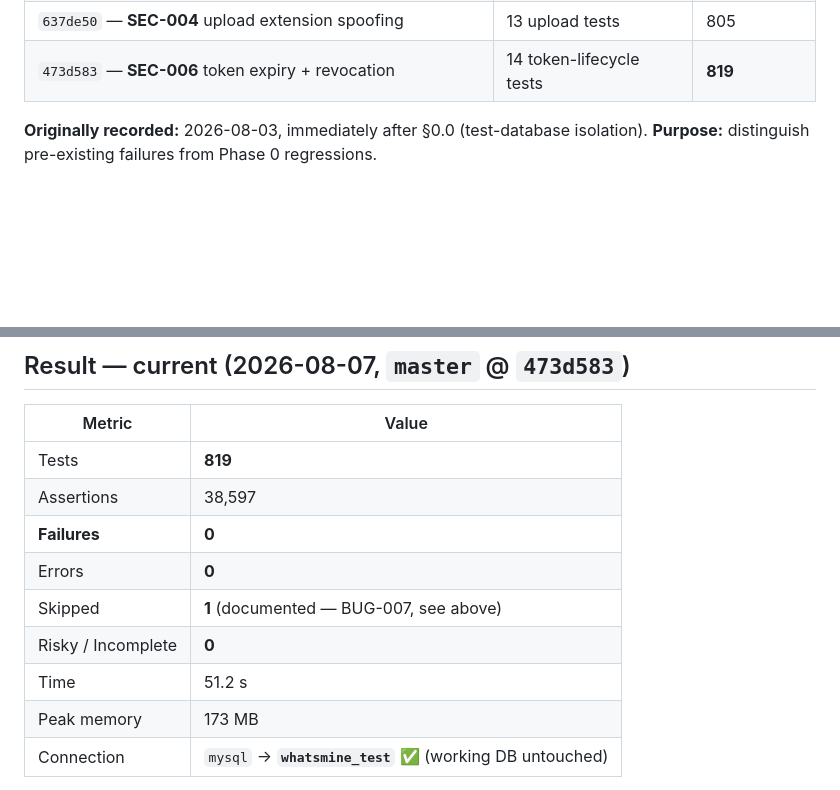
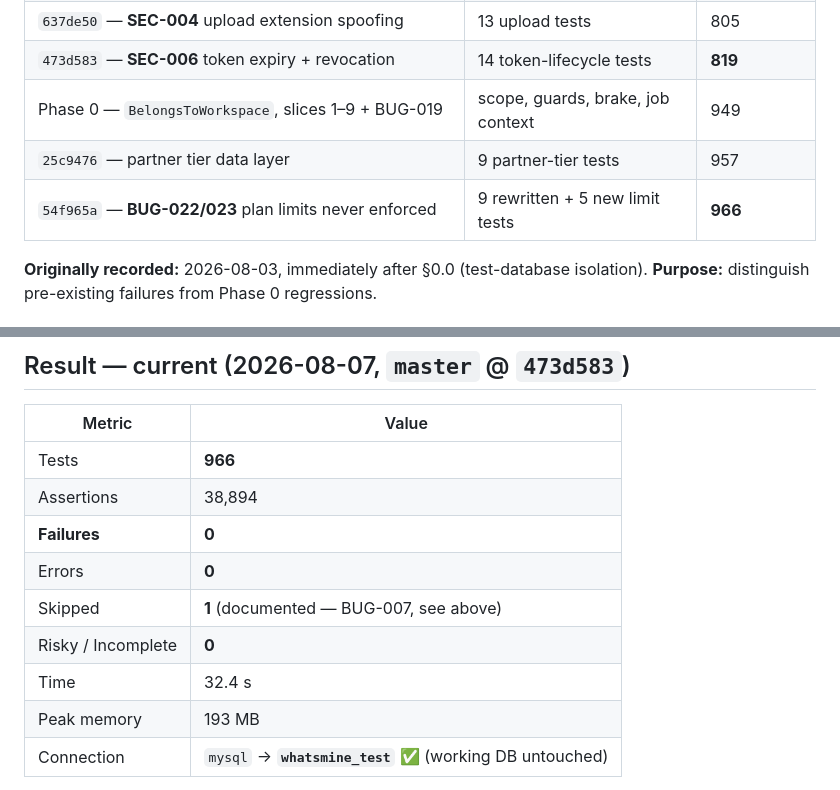
Before and after one commit to honeygarg389/Automation_Xpert, a Markdown page: docs/test-suite-baseline.md, 2 parts joined by grey strips. GitHub-like rendering; blank space fills up the shorter version.

Commit message:
docs: record the 966-test baseline
957 -> 966. Nine net: PlanLimitTest 3 -> 9 and PlanLimitAlignmentTest 2 -> 5,
less the guard-list arithmetic as UsageMeter leaves PENDING.

The count is the smaller half of the change. All three tests that previously
covered plan limits were incapable of failing, so the pre-existing 5 were worth
nothing: they are replaced, not supplemented.

```diff
--- a/docs/test-suite-baseline.md
+++ b/docs/test-suite-baseline.md
@@ -31,6 +31,9 @@ with its own full-suite run:
 | `a6c888b` — **DEEP-03** + 3 sibling read-permission gates | 10 privileged-action tests | 792 |
 | `637de50` — **SEC-004** upload extension spoofing | 13 upload tests | 805 |
 | `473d583` — **SEC-006** token expiry + revocation | 14 token-lifecycle tests | **819** |
+| Phase 0 — `BelongsToWorkspace`, slices 1–9 + BUG-019 | scope, guards, brake, job context | 949 |
+| `25c9476` — partner tier data layer | 9 partner-tier tests | 957 |
+| `54f965a` — **BUG-022/023** plan limits never enforced | 9 rewritten + 5 new limit tests | **966** |
 
 **Originally recorded:** 2026-08-03, immediately after §0.0 (test-database isolation).
 **Purpose:** distinguish pre-existing failures from Phase 0 regressions.
@@ -49,14 +52,14 @@ in this working copy (flattened symlinks).
 
 | Metric | Value |
 |---|---|
-| Tests | **819** |
-| Assertions | 38,597 |
+| Tests | **966** |
+| Assertions | 38,894 |
 | **Failures** | **0** |
 | Errors | **0** |
 | Skipped | **1** (documented — BUG-007, see above) |
 | Risky / Incomplete | **0** |
-| Time | 51.2 s |
-| Peak memory | 173 MB |
+| Time | 32.4 s |
+| Peak memory | 193 MB |
 | Connection | `mysql` → **`whatsmine_test`** ✅ (working DB untouched) |
 
 The two `S` markers in the original baseline (DNS-dependent cases in `PublicHttpUrlTest`) are
```
